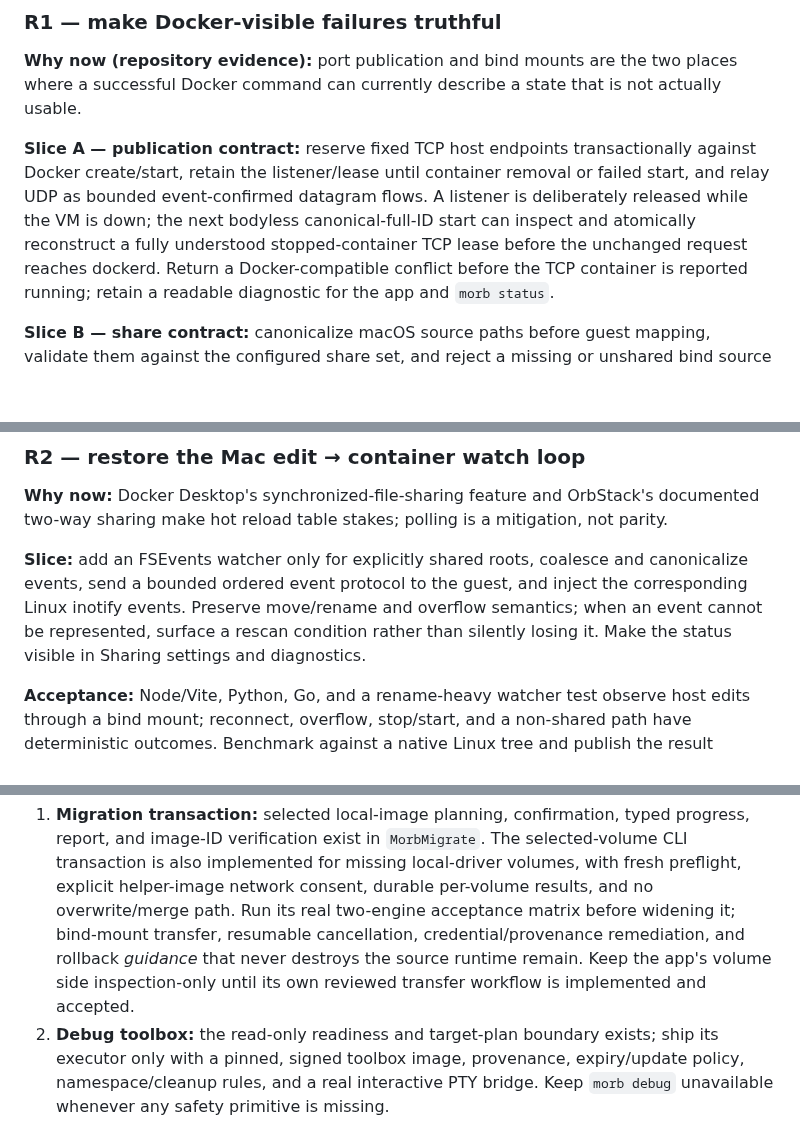
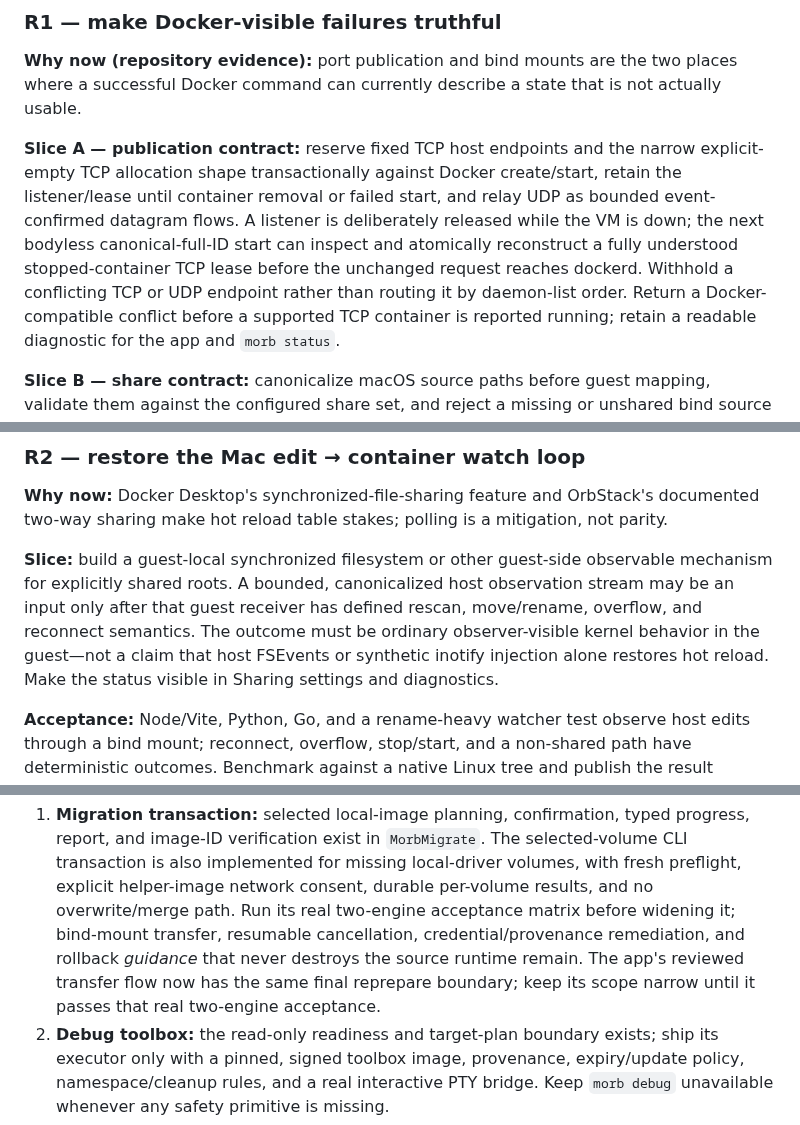
Before and after one commit to alliecatowo/morbstack, a Markdown page: docs/competitive-capability-roadmap.md, 3 parts joined by grey strips. GitHub-like rendering; blank space fills up the shorter version.

```diff
--- a/docs/competitive-capability-roadmap.md
+++ b/docs/competitive-capability-roadmap.md
@@ -88,13 +88,15 @@ remove only Morbstack-owned state.
 two places where a successful Docker command can currently describe a state
 that is not actually usable.
 
-**Slice A — publication contract:** reserve fixed TCP host endpoints
-transactionally against Docker create/start, retain the listener/lease until
-container removal or failed start, and relay UDP as bounded event-confirmed
-datagram flows. A listener is deliberately released while the VM is down; the
-next bodyless canonical-full-ID start can inspect and atomically reconstruct a
-fully understood stopped-container TCP lease before the unchanged request reaches
-dockerd. Return a Docker-compatible conflict before the TCP container is reported
+**Slice A — publication contract:** reserve fixed TCP host endpoints and the
+narrow explicit-empty TCP allocation shape transactionally against Docker
+create/start, retain the listener/lease until container removal or failed
+start, and relay UDP as bounded event-confirmed datagram flows. A listener is
+deliberately released while the VM is down; the next bodyless canonical-full-ID
+start can inspect and atomically reconstruct a fully understood stopped-container
+TCP lease before the unchanged request reaches dockerd. Withhold a conflicting
+TCP or UDP endpoint rather than routing it by daemon-list order. Return a
+Docker-compatible conflict before a supported TCP container is reported
 running; retain a readable diagnostic for the app and `morb status`.
 
 **Slice B — share contract:** canonicalize macOS source paths before guest
@@ -120,12 +122,13 @@ on Morbstack-owned loopback listeners and user-selected paths.
 OrbStack's documented two-way sharing make hot reload table stakes; polling
 is a mitigation, not parity.
 
-**Slice:** add an FSEvents watcher only for explicitly shared roots, coalesce
-and canonicalize events, send a bounded ordered event protocol to the guest,
-and inject the corresponding Linux inotify events. Preserve move/rename and
-overflow semantics; when an event cannot be represented, surface a rescan
-condition rather than silently losing it. Make the status visible in Sharing
-settings and diagnostics.
+**Slice:** build a guest-local synchronized filesystem or other guest-side
+observable mechanism for explicitly shared roots. A bounded, canonicalized
+host observation stream may be an input only after that guest receiver has
+defined rescan, move/rename, overflow, and reconnect semantics. The outcome
+must be ordinary observer-visible kernel behavior in the guest—not a claim
+that host FSEvents or synthetic inotify injection alone restores hot reload.
+Make the status visible in Sharing settings and diagnostics.
 
 **Acceptance:** Node/Vite, Python, Go, and a rename-heavy watcher test observe
 host edits through a bind mount; reconnect, overflow, stop/start, and a
@@ -148,8 +151,9 @@ Finish workflows rather than adding dashboard panels.
    durable per-volume results, and no overwrite/merge path. Run its real two-engine
    acceptance matrix before widening it; bind-mount transfer, resumable cancellation,
    credential/provenance remediation, and rollback *guidance* that never destroys
-   the source runtime remain. Keep the app's volume side inspection-only until its
-   own reviewed transfer workflow is implemented and accepted.
+   the source runtime remain. The app's reviewed transfer flow now has the same
+   final reprepare boundary; keep its scope narrow until it passes that real
+   two-engine acceptance.
 2. **Debug toolbox:** the read-only readiness and target-plan boundary exists;
    ship its executor only with a pinned, signed toolbox image, provenance,
    expiry/update policy, namespace/cleanup rules, and a real interactive PTY
```
Also changed, not shown: other parts of docs/competitive-capability-roadmap.md (+4 -4 lines), docs/drop-in-delivery-plan.md (+17 -10 lines), docs/product-audit.md (+11 -9 lines).
